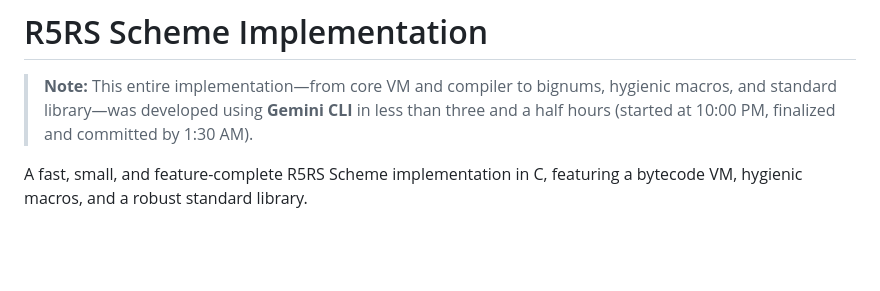
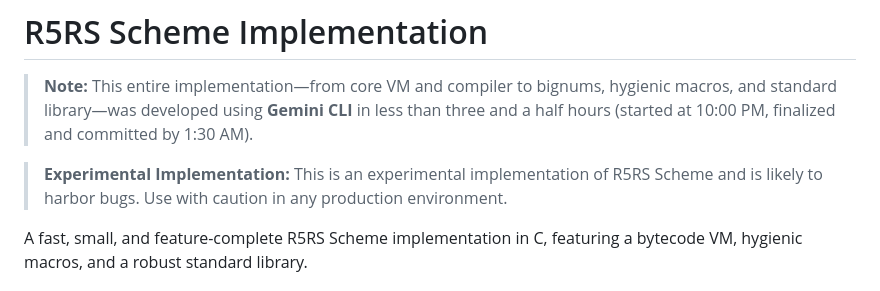
Before and after one commit to brainwagon/r5rs, a Markdown page: README.md, the part around the change. GitHub-like rendering; blank space fills up the shorter version.

Commit message:
docs: indicate experimental implementation and likely bugs in README

```diff
--- a/README.md
+++ b/README.md
@@ -1,6 +1,8 @@
 # R5RS Scheme Implementation
 
 > **Note:** This entire implementation—from core VM and compiler to bignums, hygienic macros, and standard library—was developed using **Gemini CLI** in less than three and a half hours (started at 10:00 PM, finalized and committed by 1:30 AM).
+
+> **Experimental Implementation:** This is an experimental implementation of R5RS Scheme and is likely to harbor bugs. Use with caution in any production environment.
 
 A fast, small, and feature-complete R5RS Scheme implementation in C, featuring a bytecode VM, hygienic macros, and a robust standard library.
 
```
